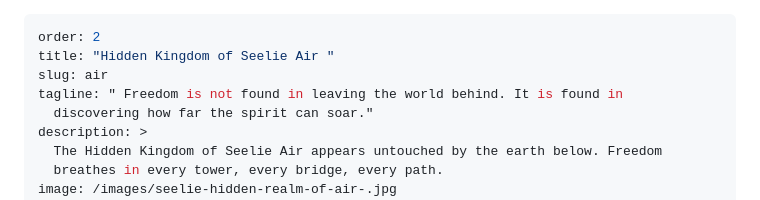
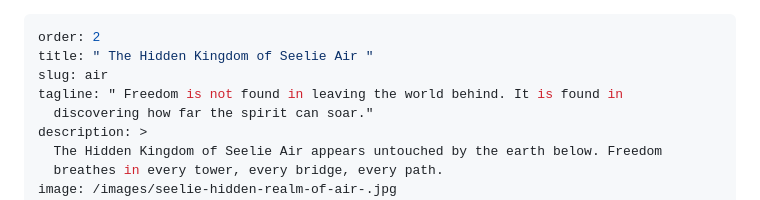
Before and after one commit to iamds/calling-stone-chronicles, a Markdown page: src/realms/1-hidden-kingdom-of-seelie-air.md, the part around the change. GitHub-like rendering.

Commit message:
Update Realm “1-hidden-kingdom-of-seelie-air”

```diff
--- a/src/realms/1-hidden-kingdom-of-seelie-air.md
+++ b/src/realms/1-hidden-kingdom-of-seelie-air.md
@@ -1,6 +1,6 @@
 ---
 order: 2
-title: "Hidden Kingdom of Seelie Air "
+title: " The Hidden Kingdom of Seelie Air "
 slug: air
 tagline: " Freedom is not found in leaving the world behind. It is found in
   discovering how far the spirit can soar."
```
